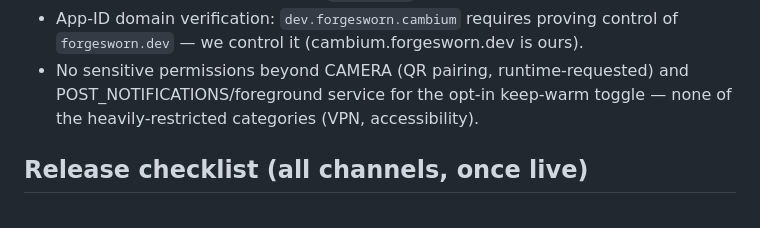
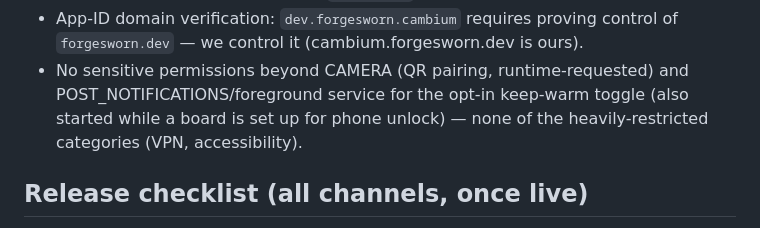
Before and after one commit to forgesworn/cambium, a Markdown page: docs/DISTRIBUTION.md, the part around the change. Rendered like a GitHub page.

```diff
--- a/docs/DISTRIBUTION.md
+++ b/docs/DISTRIBUTION.md
@@ -236,7 +236,8 @@ Everything on our side is already satisfied, so when it opens this is quick:
 - App-ID domain verification: `dev.forgesworn.cambium` requires proving control of
   `forgesworn.dev` — we control it (cambium.forgesworn.dev is ours).
 - No sensitive permissions beyond CAMERA (QR pairing, runtime-requested) and
-  POST_NOTIFICATIONS/foreground service for the opt-in keep-warm toggle — none of the
+  POST_NOTIFICATIONS/foreground service for the opt-in keep-warm toggle (also started while a
+  board is set up for phone unlock) — none of the
   heavily-restricted categories (VPN, accessibility).
 
 ## Release checklist (all channels, once live)
```
Also changed, not shown: AGENTS.md (+4 -1 lines), README.md (+6 -3 lines).
